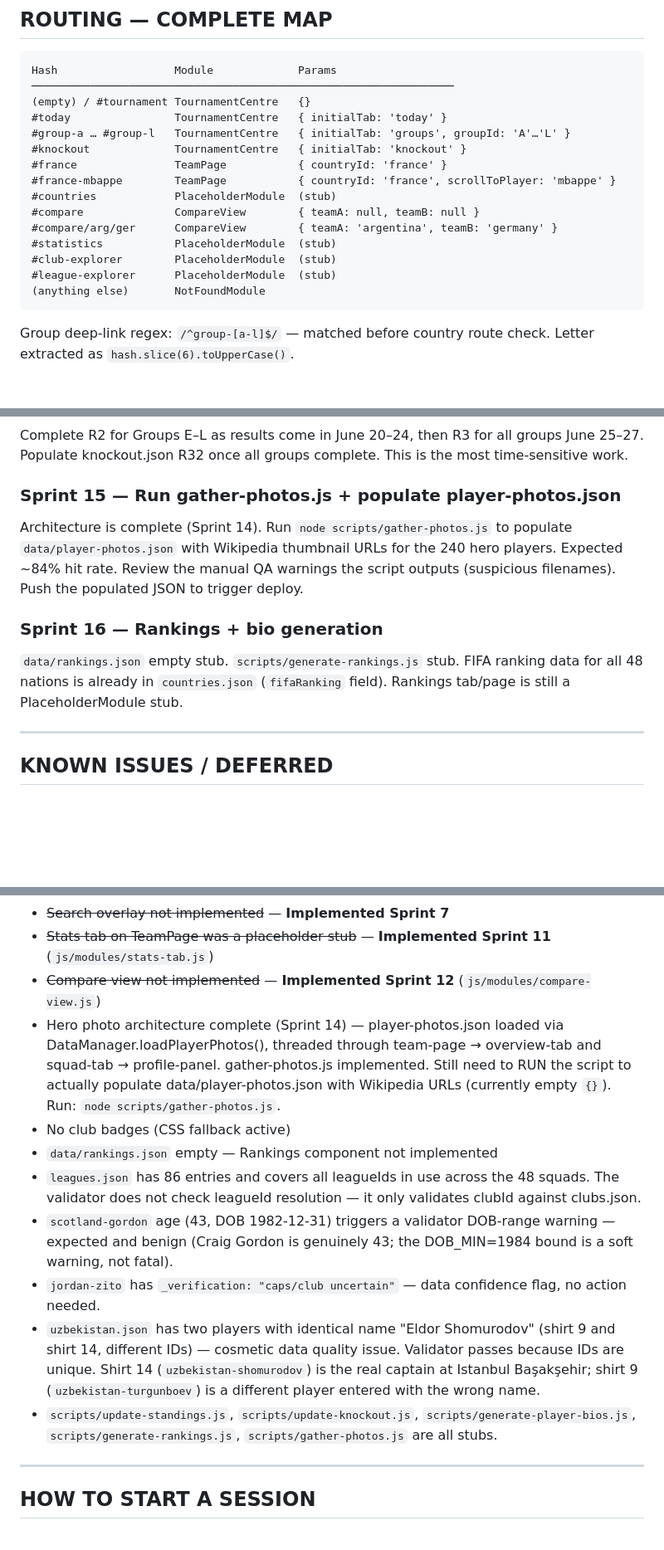
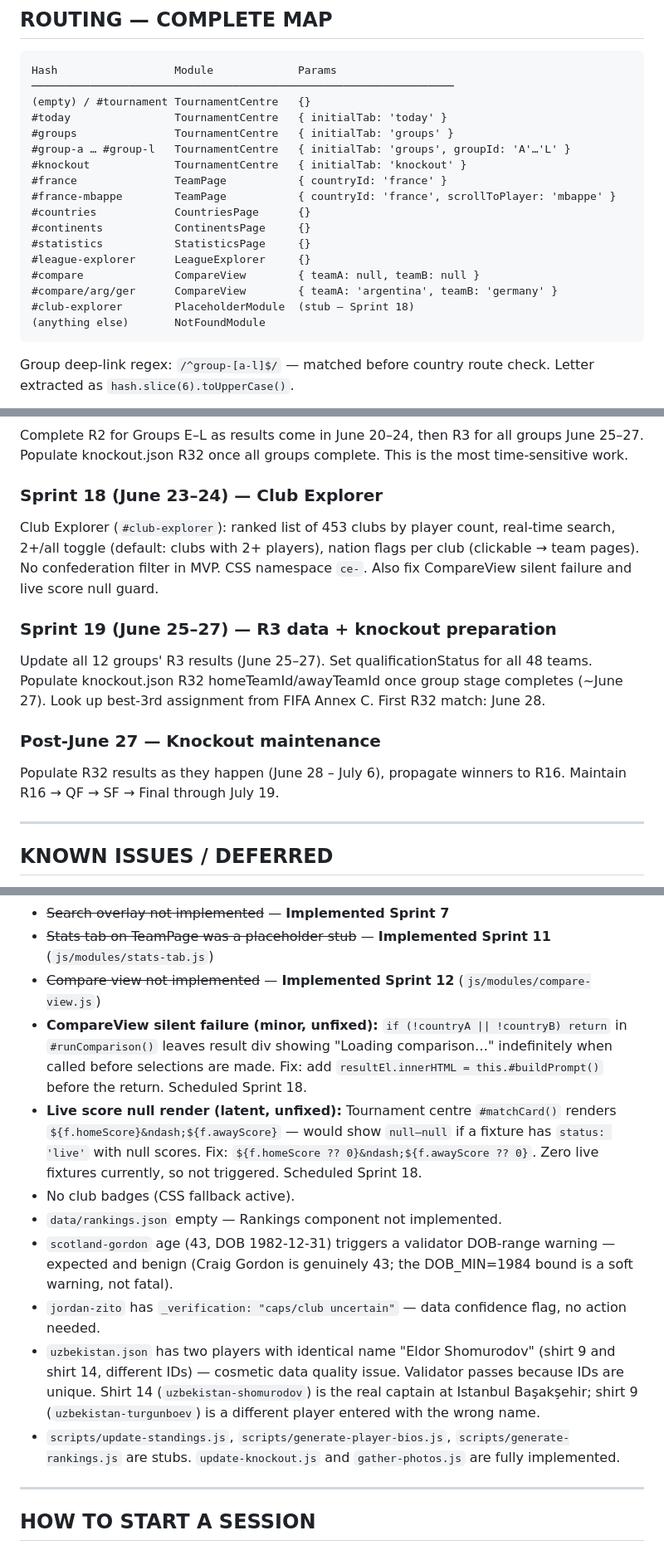
Before and after one commit to jcammc/fifa-world-cup-2026, a Markdown page: docs/SESSION_HANDOFF.md, 3 parts joined by grey strips. Shown at 83% size. GitHub-like rendering; blank space fills up the shorter version.

````diff
--- a/docs/SESSION_HANDOFF.md
+++ b/docs/SESSION_HANDOFF.md
@@ -428,16 +437,18 @@ Hash                  Module             Params
 ─────────────────────────────────────────────────────────────────
 (empty) / #tournament TournamentCentre   {}
 #today                TournamentCentre   { initialTab: 'today' }
+#groups               TournamentCentre   { initialTab: 'groups' }
 #group-a … #group-l   TournamentCentre   { initialTab: 'groups', groupId: 'A'…'L' }
 #knockout             TournamentCentre   { initialTab: 'knockout' }
 #france               TeamPage           { countryId: 'france' }
 #france-mbappe        TeamPage           { countryId: 'france', scrollToPlayer: 'mbappe' }
-#countries            PlaceholderModule  (stub)
+#countries            CountriesPage      {}
+#continents           ContinentsPage     {}
+#statistics           StatisticsPage     {}
+#league-explorer      LeagueExplorer     {}
 #compare              CompareView        { teamA: null, teamB: null }
 #compare/arg/ger      CompareView        { teamA: 'argentina', teamB: 'germany' }
-#statistics           PlaceholderModule  (stub)
-#club-explorer        PlaceholderModule  (stub)
-#league-explorer      PlaceholderModule  (stub)
+#club-explorer        PlaceholderModule  (stub — Sprint 18)
 (anything else)       NotFoundModule
 ```
 
@@ -620,11 +640,14 @@ All squad data is complete. The natural next work areas, in rough priority order
 ### Sprint 6 continued (immediate) — Tournament data
 Complete R2 for Groups E–L as results come in June 20–24, then R3 for all groups June 25–27. Populate knockout.json R32 once all groups complete. This is the most time-sensitive work.
 
-### Sprint 15 — Run gather-photos.js + populate player-photos.json
-Architecture is complete (Sprint 14). Run `node scripts/gather-photos.js` to populate `data/player-photos.json` with Wikipedia thumbnail URLs for the 240 hero players. Expected ~84% hit rate. Review the manual QA warnings the script outputs (suspicious filenames). Push the populated JSON to trigger deploy.
+### Sprint 18 (June 23–24) — Club Explorer
+Club Explorer (`#club-explorer`): ranked list of 453 clubs by player count, real-time search, 2+/all toggle (default: clubs with 2+ players), nation flags per club (clickable → team pages). No confederation filter in MVP. CSS namespace `ce-`. Also fix CompareView silent failure and live score null guard.
 
-### Sprint 16 — Rankings + bio generation
-`data/rankings.json` empty stub. `scripts/generate-rankings.js` stub. FIFA ranking data for all 48 nations is already in `countries.json` (`fifaRanking` field). Rankings tab/page is still a PlaceholderModule stub.
+### Sprint 19 (June 25–27) — R3 data + knockout preparation
+Update all 12 groups' R3 results (June 25–27). Set qualificationStatus for all 48 teams. Populate knockout.json R32 homeTeamId/awayTeamId once group stage completes (~June 27). Look up best-3rd assignment from FIFA Annex C. First R32 match: June 28.
+
+### Post-June 27 — Knockout maintenance
+Populate R32 results as they happen (June 28 – July 6), propagate winners to R16. Maintain R16 → QF → SF → Final through July 19.
 
 ---
 
@@ -636,14 +659,14 @@ Architecture is complete (Sprint 14). Run `node scripts/gather-photos.js` to pop
 - ~~Search overlay not implemented~~ — **Implemented Sprint 7**
 - ~~Stats tab on TeamPage was a placeholder stub~~ — **Implemented Sprint 11** (`js/modules/stats-tab.js`)
 - ~~Compare view not implemented~~ — **Implemented Sprint 12** (`js/modules/compare-view.js`)
-- Hero photo architecture complete (Sprint 14) — player-photos.json loaded via DataManager.loadPlayerPhotos(), threaded through team-page → overview-tab and squad-tab → profile-panel. gather-photos.js implemented. Still need to RUN the script to actually populate data/player-photos.json with Wikipedia URLs (currently empty `{}`). Run: `node scripts/gather-photos.js`.
-- No club badges (CSS fallback active)
-- `data/rankings.json` empty — Rankings component not implemented
-- `leagues.json` has 86 entries and covers all leagueIds in use across the 48 squads. The validator does not check leagueId resolution — it only validates clubId against clubs.json.
+- **CompareView silent failure (minor, unfixed):** `if (!countryA || !countryB) return` in `#runComparison()` leaves result div showing "Loading comparison…" indefinitely when called before selections are made. Fix: add `resultEl.innerHTML = this.#buildPrompt()` before the return. Scheduled Sprint 18.
+- **Live score null render (latent, unfixed):** Tournament centre `#matchCard()` renders `${f.homeScore}&ndash;${f.awayScore}` — would show `null–null` if a fixture has `status: 'live'` with null scores. Fix: `${f.homeScore ?? 0}&ndash;${f.awayScore ?? 0}`. Zero live fixtures currently, so not triggered. Scheduled Sprint 18.
+- No club badges (CSS fallback active).
+- `data/rankings.json` empty — Rankings component not implemented.
 - `scotland-gordon` age (43, DOB 1982-12-31) triggers a validator DOB-range warning — expected and benign (Craig Gordon is genuinely 43; the DOB_MIN=1984 bound is a soft warning, not fatal).
 - `jordan-zito` has `_verification: "caps/club uncertain"` — data confidence flag, no action needed.
 - `uzbekistan.json` has two players with identical name "Eldor Shomurodov" (shirt 9 and shirt 14, different IDs) — cosmetic data quality issue. Validator passes because IDs are unique. Shirt 14 (`uzbekistan-shomurodov`) is the real captain at Istanbul Başakşehir; shirt 9 (`uzbekistan-turgunboev`) is a different player entered with the wrong name.
-- `scripts/update-standings.js`, `scripts/update-knockout.js`, `scripts/generate-player-bios.js`, `scripts/generate-rankings.js`, `scripts/gather-photos.js` are all stubs.
+- `scripts/update-standings.js`, `scripts/generate-player-bios.js`, `scripts/generate-rankings.js` are stubs. `update-knockout.js` and `gather-photos.js` are fully implemented.
 
 ---
 
````
Also changed, not shown: other parts of docs/SESSION_HANDOFF.md (+23 -5 lines).
